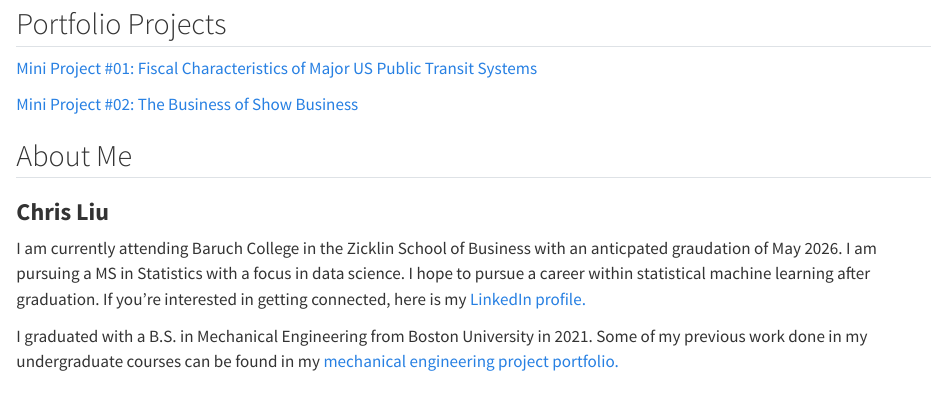
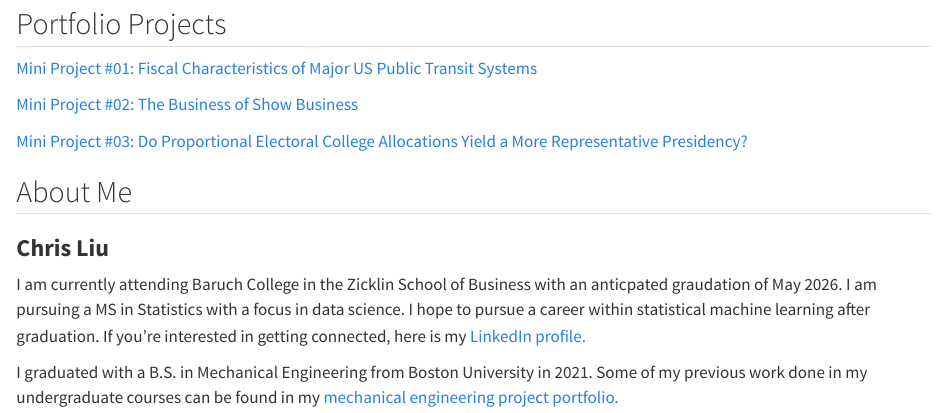
Before and after one commit to cliu98/STA9750-2024-FALL, a Quarto document (index.qmd): the page in a window 1100 px wide, from 80 px down. Rendered offline with R 4.5, knitr and Pandoc in place of Quarto, with nearby package versions.

Commit message:
updating index file

```diff
--- a/index.qmd
+++ b/index.qmd
@@ -9,6 +9,7 @@ title: "Welcome To My STA9750 Portfolio"
 
 [Mini Project #02: The Business of Show Business](https://cliu98.github.io/STA9750-2024-FALL/mp02.html)
 
+[Mini Project #03: Do Proportional Electoral College Allocations Yield a More Representative Presidency?](https://cliu98.github.io/STA9750-2024-FALL/mp03.html)
 
 ## About Me
 ### **Chris Liu**
```
Also changed, not shown: docs/search.json, 2 other files.
